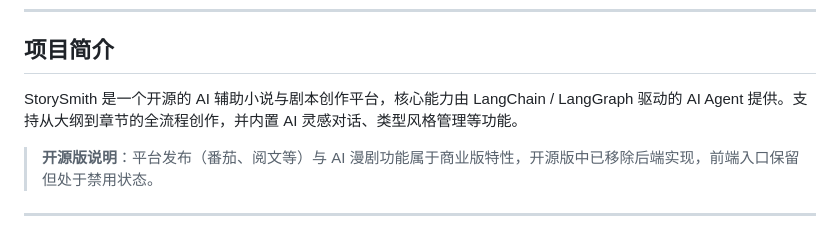
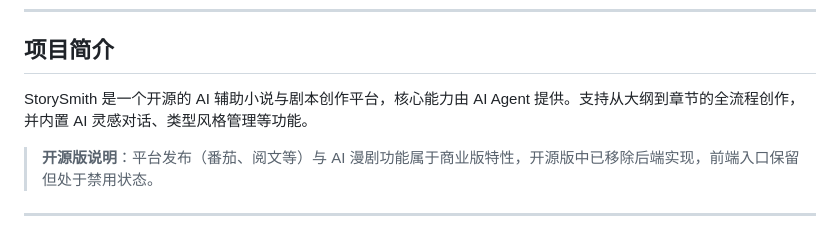
Before and after one commit to neojoe/StorySmith, a Markdown page: README.md, the part around the change. Rendered like a GitHub page.

```diff
--- a/README.md
+++ b/README.md
@@ -39,7 +39,7 @@
 
 ## 项目简介
 
-StorySmith 是一个开源的 AI 辅助小说与剧本创作平台，核心能力由 LangChain / LangGraph 驱动的 AI Agent 提供。支持从大纲到章节的全流程创作，并内置 AI 灵感对话、类型风格管理等功能。
+StorySmith 是一个开源的 AI 辅助小说与剧本创作平台，核心能力由 AI Agent 提供。支持从大纲到章节的全流程创作，并内置 AI 灵感对话、类型风格管理等功能。
 
 > **开源版说明**：平台发布（番茄、阅文等）与 AI 漫剧功能属于商业版特性，开源版中已移除后端实现，前端入口保留但处于禁用状态。
 
```
Also changed, not shown: README_EN.md (+1 -1 lines).
